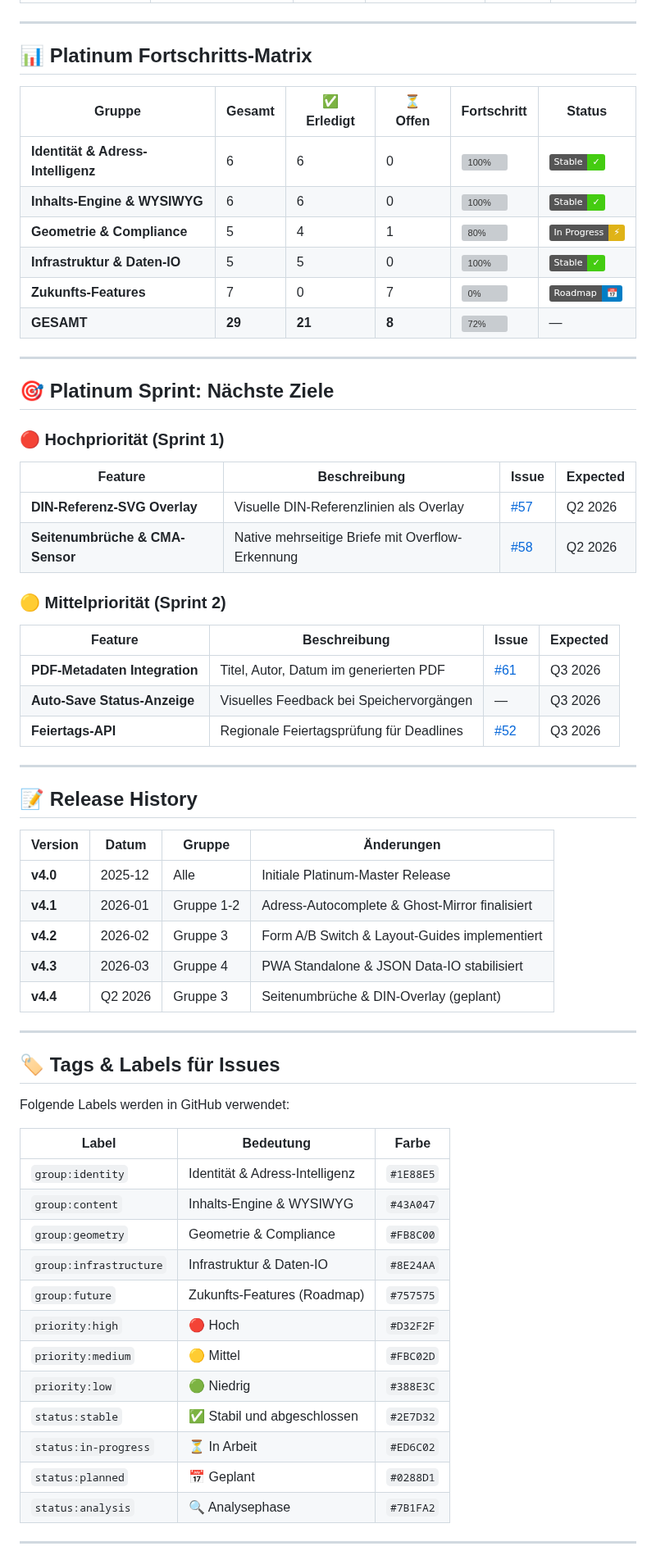
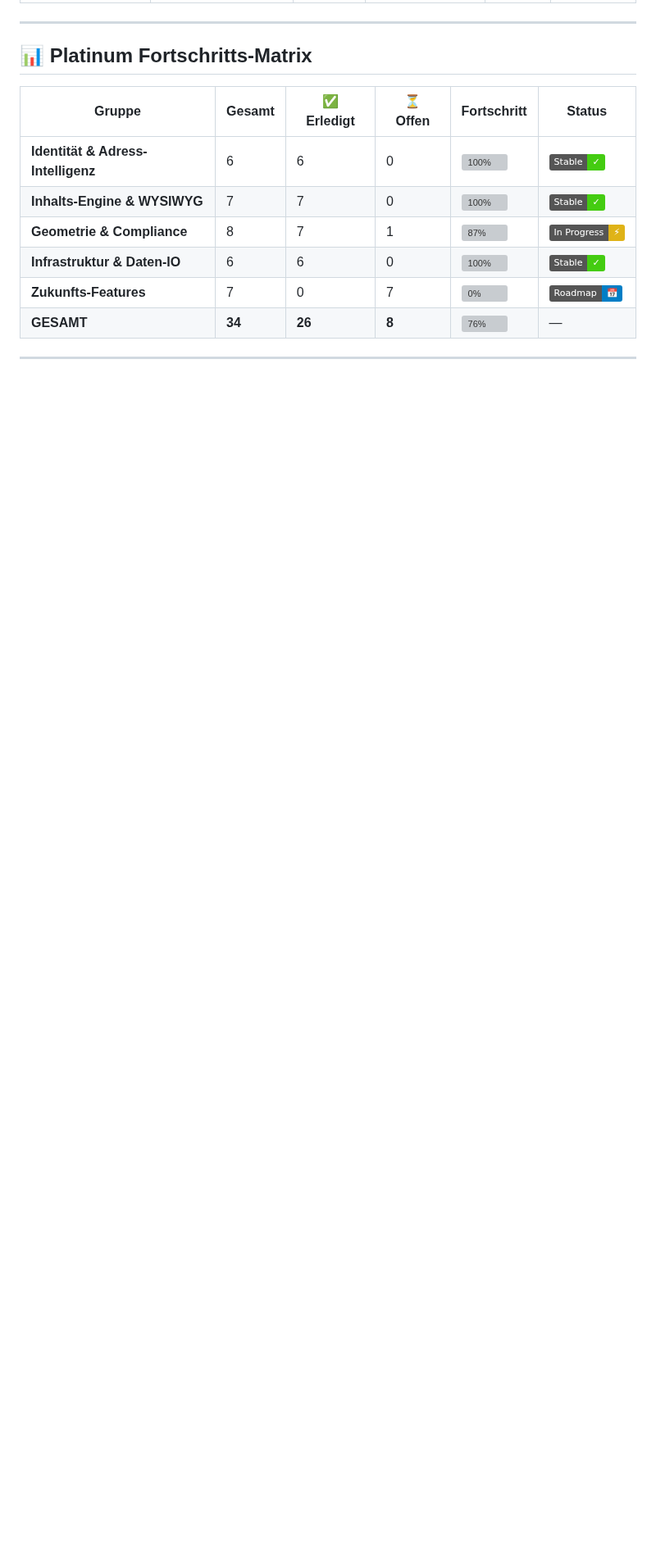
Before and after one commit to grapefruit89/DIN-BriefNEO, a Markdown page: issues/#3_Feature_Matrix.md, the part around one of its changes. Shown at 82% size. GitHub-like rendering; badges without logos; blank space fills up the shorter version; grey boxes are pictures that could not be loaded.

Commit message:
docs: migrate feature matrix and salutation engine to issues folder (v4.8.0/v10.0.0)

```diff
--- a/05_Feature_Matrix.md
+++ b/issues/#3_Feature_Matrix.md
@@ -221,63 +226,11 @@ SORT version DESC
 | Gruppe                             | Gesamt | ✅ Erledigt | ⏳ Offen | Fortschritt                           | Status                                                             |
 | ---------------------------------- | ------ | ----------- | -------- | ------------------------------------- | ------------------------------------------------------------------ |
 | **Identität & Adress-Intelligenz** | 6      | 6           | 0        | ![100%](https://progress-bar.dev/100) | ![Stable](https://img.shields.io/badge/Stable-✓-brightgreen)       |
-| **Inhalts-Engine & WYSIWYG**       | 6      | 6           | 0        | ![100%](https://progress-bar.dev/100) | ![Stable](https://img.shields.io/badge/Stable-✓-brightgreen)       |
-| **Geometrie & Compliance**         | 5      | 4           | 1        | ![80%](https://progress-bar.dev/80)   | ![In Progress](https://img.shields.io/badge/In_Progress-⚡-yellow) |
-| **Infrastruktur & Daten-IO**       | 5      | 5           | 0        | ![100%](https://progress-bar.dev/100) | ![Stable](https://img.shields.io/badge/Stable-✓-brightgreen)       |
+| **Inhalts-Engine & WYSIWYG**       | 7      | 7           | 0        | ![100%](https://progress-bar.dev/100) | ![Stable](https://img.shields.io/badge/Stable-✓-brightgreen)       |
+| **Geometrie & Compliance**         | 8      | 7           | 1        | ![87%](https://progress-bar.dev/87)   | ![In Progress](https://img.shields.io/badge/In_Progress-⚡-yellow) |
+| **Infrastruktur & Daten-IO**       | 6      | 6           | 0        | ![100%](https://progress-bar.dev/100) | ![Stable](https://img.shields.io/badge/Stable-✓-brightgreen)       |
 | **Zukunfts-Features**              | 7      | 0           | 7        | ![0%](https://progress-bar.dev/0)     | ![Roadmap](https://img.shields.io/badge/Roadmap-📅-blue)           |
-| **GESAMT**                         | **29** | **21**      | **8**    | ![72%](https://progress-bar.dev/72)   | —                                                                  |
-
----
-
-## 🎯 Platinum Sprint: Nächste Ziele
-
-### 🔴 Hochpriorität (Sprint 1)
-
-| Feature                         | Beschreibung                                     | Issue                                                         | Expected |
-| ------------------------------- | ------------------------------------------------ | ------------------------------------------------------------- | -------- |
-| **DIN-Referenz-SVG Overlay**    | Visuelle DIN-Referenzlinien als Overlay          | [#57](https://github.com/din-briefneo/din-briefneo/issues/57) | Q2 2026  |
-| **Seitenumbrüche & CMA-Sensor** | Native mehrseitige Briefe mit Overflow-Erkennung | [#58](https://github.com/din-briefneo/din-briefneo/issues/58) | Q2 2026  |
-
-### 🟡 Mittelpriorität (Sprint 2)
-
-| Feature                       | Beschreibung                             | Issue                                                         | Expected |
-| ----------------------------- | ---------------------------------------- | ------------------------------------------------------------- | -------- |
-| **PDF-Metadaten Integration** | Titel, Autor, Datum im generierten PDF   | [#61](https://github.com/din-briefneo/din-briefneo/issues/61) | Q3 2026  |
-| **Auto-Save Status-Anzeige**  | Visuelles Feedback bei Speichervorgängen | —                                                             | Q3 2026  |
-| **Feiertags-API**             | Regionale Feiertagsprüfung für Deadlines | [#52](https://github.com/din-briefneo/din-briefneo/issues/52) | Q3 2026  |
-
----
-
-## 📝 Release History
-
-| Version  | Datum   | Gruppe     | Änderungen                                     |
-| -------- | ------- | ---------- | ---------------------------------------------- |
-| **v4.0** | 2025-12 | Alle       | Initiale Platinum-Master Release               |
-| **v4.1** | 2026-01 | Gruppe 1-2 | Adress-Autocomplete & Ghost-Mirror finalisiert |
-| **v4.2** | 2026-02 | Gruppe 3   | Form A/B Switch & Layout-Guides implementiert  |
-| **v4.3** | 2026-03 | Gruppe 4   | PWA Standalone & JSON Data-IO stabilisiert     |
-| **v4.4** | Q2 2026 | Gruppe 3   | Seitenumbrüche & DIN-Overlay (geplant)         |
-
----
-
-## 🏷️ Tags & Labels für Issues
-
-Folgende Labels werden in GitHub verwendet:
-
-| Label                  | Bedeutung                      | Farbe     |
-| ---------------------- | ------------------------------ | --------- |
-| `group:identity`       | Identität & Adress-Intelligenz | `#1E88E5` |
-| `group:content`        | Inhalts-Engine & WYSIWYG       | `#43A047` |
-| `group:geometry`       | Geometrie & Compliance         | `#FB8C00` |
-| `group:infrastructure` | Infrastruktur & Daten-IO       | `#8E24AA` |
-| `group:future`         | Zukunfts-Features (Roadmap)    | `#757575` |
-| `priority:high`        | 🔴 Hoch                        | `#D32F2F` |
-| `priority:medium`      | 🟡 Mittel                      | `#FBC02D` |
-| `priority:low`         | 🟢 Niedrig                     | `#388E3C` |
-| `status:stable`        | ✅ Stabil und abgeschlossen    | `#2E7D32` |
-| `status:in-progress`   | ⏳ In Arbeit                   | `#ED6C02` |
-| `status:planned`       | 📅 Geplant                     | `#0288D1` |
-| `status:analysis`      | 🔍 Analysephase                | `#7B1FA2` |
+| **GESAMT**                         | **34** | **26**      | **8**    | ![76%](https://progress-bar.dev/76)   | —                                                                  |
 
 ---
 
```
Also changed, not shown: other parts of issues/#3_Feature_Matrix.md (+30 -26 lines), issues/#4_Salutation_Engine.md (renamed from 06_Salutation_Engine.md, +24 -50 lines).
